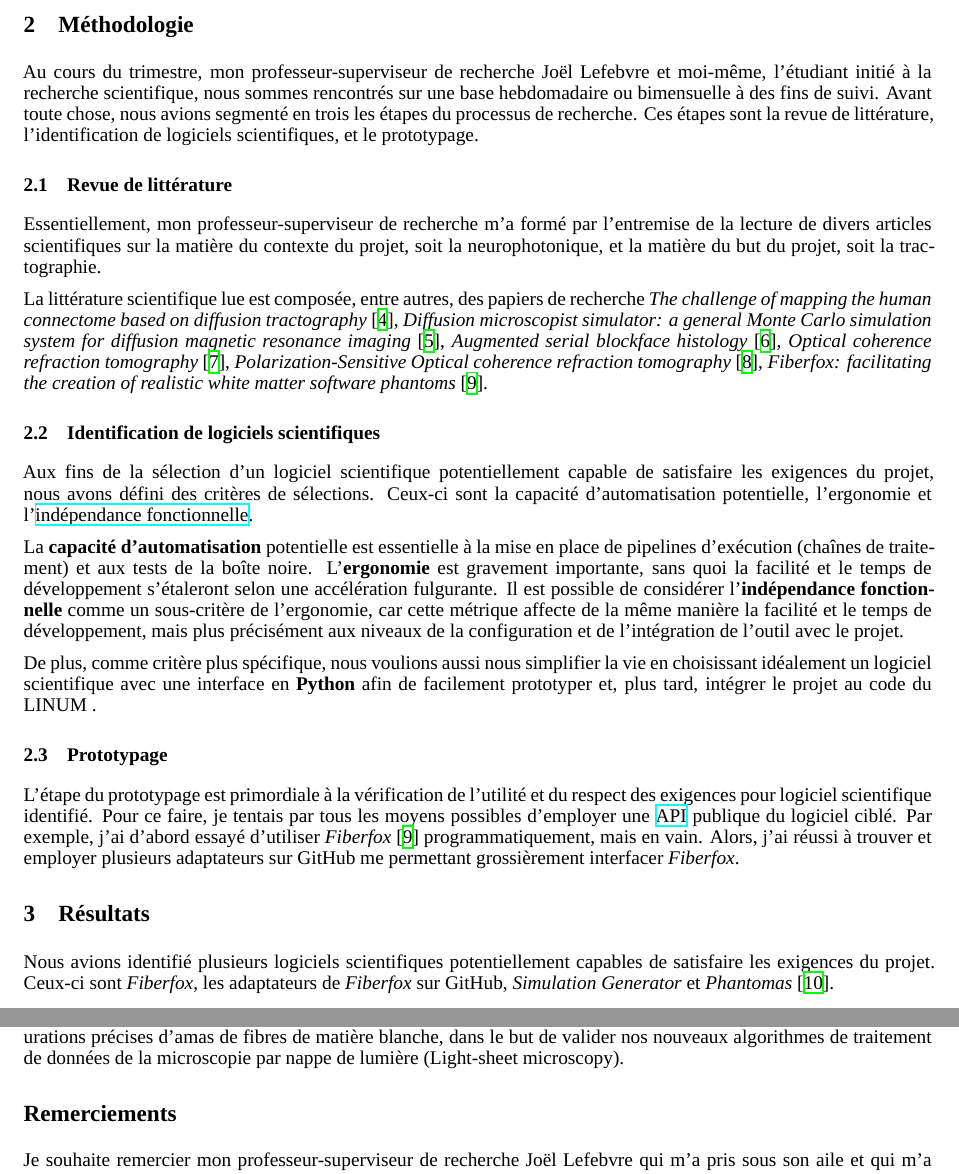
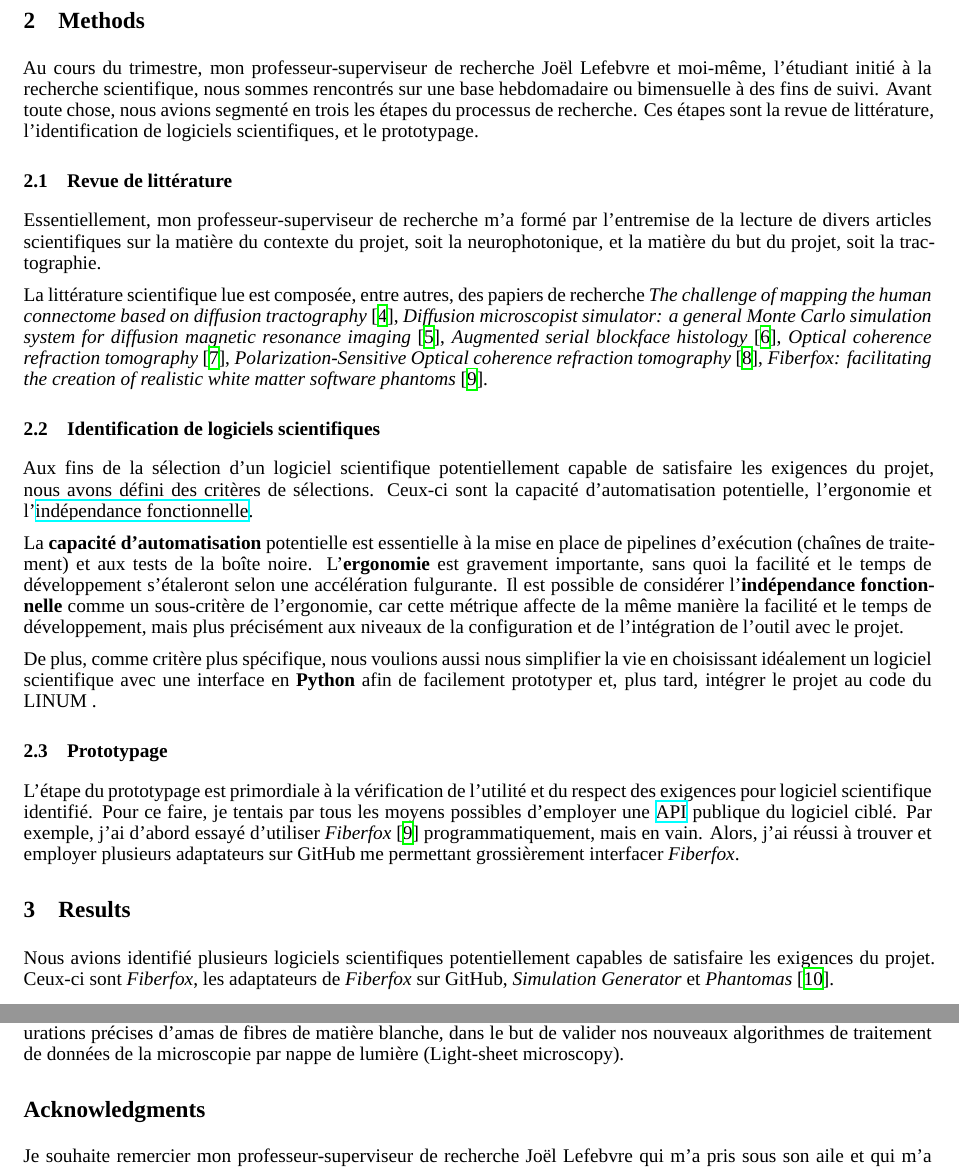
Before and after one commit to benoit-dubreuil/fiber-config-generator, a LaTeX paper (report/report.tex): two parts of pages 2 and 3 of 4, joined at a grey line, cut at the place of the change. Compiled offline with XeLaTeX; a missing font is replaced by an installed copy or a similar font.

Commit message:
Translated headers

```diff
--- a/report/report.tex
+++ b/report/report.tex
@@ -87,7 +87,7 @@
   La prochaine section décrit nos démarches, ainsi que les critères de sélection de logiciels scientifiques.
 
 
-  \section{Méthodologie}
+  \section{Methods}
   \label{sec:methodology}
   Au cours du trimestre, mon professeur-superviseur de recherche Joël Lefebvre et moi-même, l'étudiant initié à la recherche scientifique, nous sommes rencontrés sur
   une base hebdomadaire ou bimensuelle à des fins de suivi.
@@ -132,7 +132,7 @@
   Alors, j'ai réussi à trouver et employer plusieurs adaptateurs sur GitHub me permettant grossièrement interfacer \textit{Fiberfox}.
 
 
-  \section{Résultats}
+  \section{Results}
   \label{sec:results}
 
   Nous avions identifié plusieurs logiciels scientifiques potentiellement capables de satisfaire les exigences du projet.
@@ -189,7 +189,7 @@
   blanche, dans le but de valider nos nouveaux algorithmes de traitement de données de la microscopie par nappe de lumière (Light-sheet microscopy).
 
 
-  \section*{Remerciements}
+  \section*{Acknowledgments}
   \label{sec:thanks}
   Je souhaite remercier mon professeur-superviseur de recherche Joël Lefebvre qui m'a pris sous son aile et qui m'a formé sur les domaines du traitement d'images et
   de la neuroimagerie.
```
